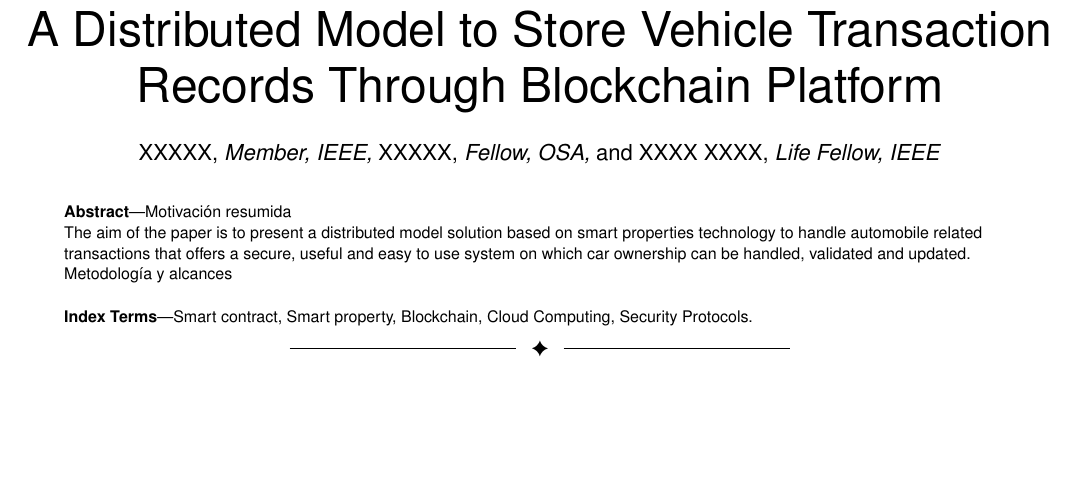
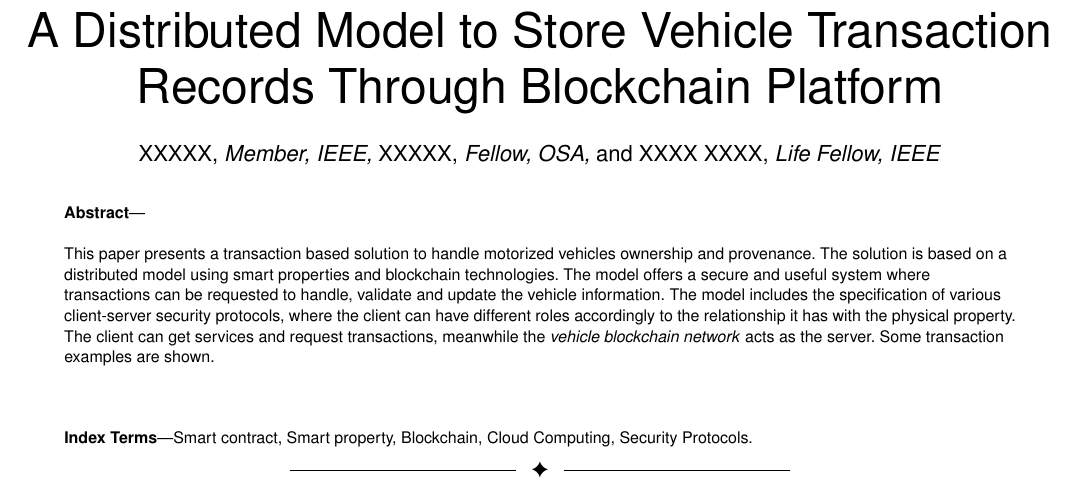
Before and after one commit to jclopezpimentel/BlockChainAutos, a LaTeX paper (main.tex, which reads sections/abstract.tex, sections/header.tex): part of page 1 of 9, cut so that both start at the same text, the shorter picture padded with empty space. Compiled offline with pdfLaTeX; a missing font is replaced by an installed copy or a similar font; a LaTeX package or settings file that is missing is left out.

Commit message:
Primera versión

```diff
--- a/sections/abstract.tex
+++ b/sections/abstract.tex
@@ -0,0 +1,9 @@
+This paper presents a transaction based solution to handle motorized vehicles ownership and provenance.
+The solution is based on a distributed model using smart properties and blockchain technologies.
+The model offers a secure and useful system
+where transactions can be requested to handle, validate and update the vehicle information.
+The model includes the specification of various client-server security protocols,
+where the client can have different roles accordingly to the relationship it has with the physical property.
+The client can get services and request transactions,
+meanwhile the \blockchaincarnetwork  acts as the server.
+Some transaction examples are shown.
--- a/sections/header.tex
+++ b/sections/header.tex
@@ -106,16 +106,7 @@ E-mail: see http://www.michaelshell.org/contact.html
 \IEEEtitleabstractindextext{%
 \begin{abstract}
 
-Motivación resumida
-
-The aim of the paper is to present a distributed model solution based on
-smart properties technology
-to handle automobile related transactions
-that offers a secure, useful and easy to use system on which car ownership can be
-handled, validated and updated.
-
-Metodología y alcances
-
+    \include{sections/abstract}
 \end{abstract}
 
 % Note that keywords are not normally used for peerreview papers.
```
Also changed, not shown: sections/introduction.tex (+3 -3 lines), sections/secSetTrans.tex (+1 -1 lines).
